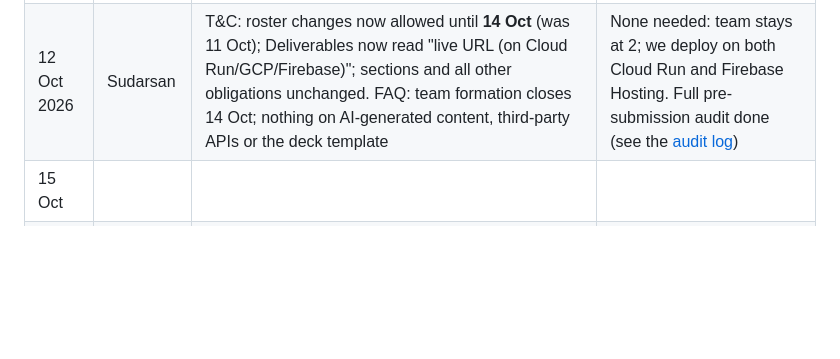
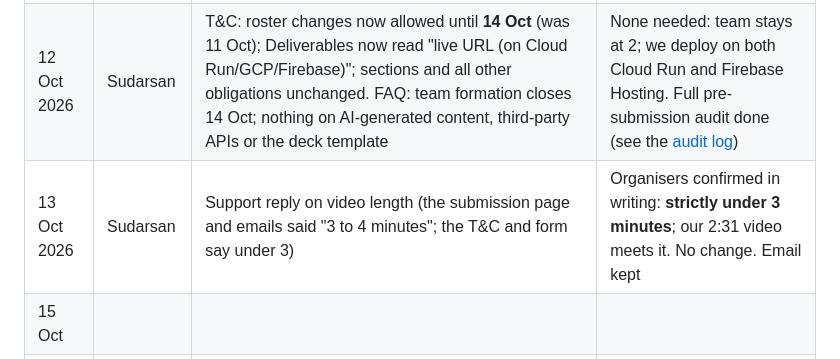
Before and after one commit to sudarsan-22/breedernear-ai, a Markdown page: docs/event/06-terms-compliance-matrix.md, the part around the change. GitHub-like rendering; blank space fills up the shorter version.

```diff
--- a/docs/event/06-terms-compliance-matrix.md
+++ b/docs/event/06-terms-compliance-matrix.md
@@ -179,6 +179,7 @@ Risk IDs (R#) refer to the [risk tracker](02-rules-dos-and-donts.md#risk-tracker
 | 10 Oct 2026 | Sudarsan | Discord #rules, #faq, #announcements read | Added R44 (community rules) and R45 (no confirmed credits) |
 | 10 Oct 2026 | Sudarsan | Organiser reply to the R25 eligibility email | R25 resolved; deck may mention the startup background |
 | 12 Oct 2026 | Sudarsan | T&C: roster changes now allowed until **14 Oct** (was 11 Oct); Deliverables now read "live URL (on Cloud Run/GCP/Firebase)"; sections and all other obligations unchanged. FAQ: team formation closes 14 Oct; nothing on AI-generated content, third-party APIs or the deck template | None needed: team stays at 2; we deploy on both Cloud Run and Firebase Hosting. Full pre-submission audit done (see the [audit log](04-submission-checklist.md#h-pre-submission-audit-12-oct)) |
+| 13 Oct 2026 | Sudarsan | Support reply on video length (the submission page and emails said "3 to 4 minutes"; the T&C and form say under 3) | Organisers confirmed in writing: **strictly under 3 minutes**; our 2:31 video meets it. No change. Email kept |
 | 15 Oct | | | |
 | 17 Oct | | | |
 | 18 Oct | | | |
```
Also changed, not shown: docs/event/02-rules-dos-and-donts.md (+1 -1 lines), docs/submission/02-demo-video-script.md (+1 -1 lines).
